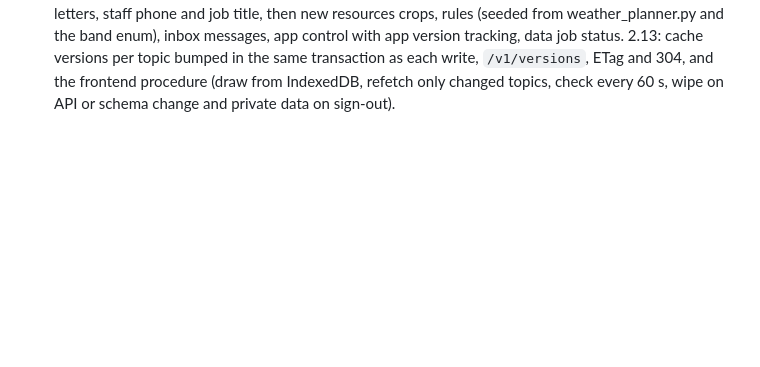
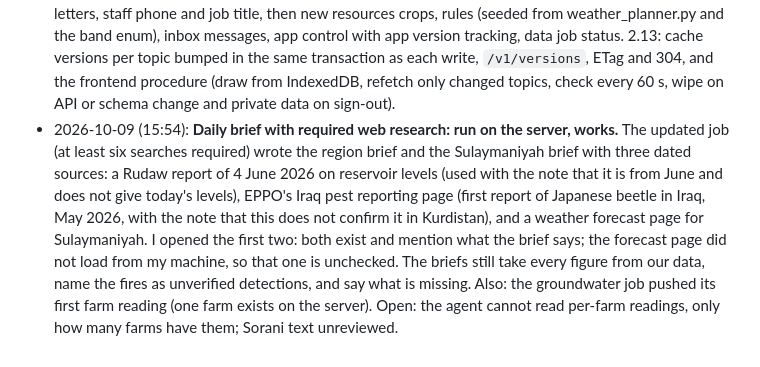
Before and after one commit to zanyaromar981-source/AI-Driven_Agriculture, a Markdown page: STATUS.md, the part around the change. Rendered like a GitHub page; blank space fills up the shorter version.

Commit message:
STATUS: daily brief with web research ran on the server
- Region and Sulaymaniyah briefs written with three dated sources
- Two of the three cited pages opened and confirmed

```diff
--- a/STATUS.md
+++ b/STATUS.md
@@ -262,3 +262,4 @@
 - 2026-10-09 (15:11): **Daily brief now gets every data point the backend holds** (user, Arya: give the AI our data points from the API). The job hands the agent, per district: rain as a percentage of normal, the rescaled dryness, band, rank, source text, time of the reading, the same month in past years and any sub-district readings; the dams with their last 90 days; every fire detection of the last 24 hours and counts per district for 72 hours; the season outlook; the water plan; per market the entered prices, what is on sale by crop and today's deals; farms per district and which kinds of per-farm readings exist; and yesterday's headline. Empty parts stay in so the agent sees what is missing. Run on the server with this data (about 34,000 characters): region brief plus a first district brief for Sulaymaniyah (one farm exists there now), using the rain percentages (Sulaymaniyah 173.2% of normal) and calling the fires unchecked satellite detections at level watch. Web search: a separate test proved Codex can search when run without a terminal (it found a 27 July report on Dukan), but in both brief runs it searched nothing and wrote that no web update was available. The prompt now makes at least six searches a required step. THAT LAST CHANGE IS NOT ON THE SERVER AND NOT RUN: the SSH link dropped again. Tonight's 21:00 UTC run will use the earlier prompt unless the file is copied first.
 - 2026-10-09 (15:45): **DECISIONS (user) after seeing the sample-data website:** make it a product on the real server, no sample data; design the whole site in pen.dev first (`design/web/jutyar_website.pen`), code later once Arya has the routes; Kurdish written by us now, the user corrects it; system mouse pointer (no custom cursor); many staff roles with permissions added and removed (the backend `roles` and `staff` slices); intro only on the first visit, skeletons and a cache with versions after that; the news bar waits for cached data and is built from existing routes (fires, dams, dryness, briefs); alerts = a read-only list from those routes; no Texts page; inbox, app control, rules, crops CRUD and job status to be added by Arya; the backend allows CORS for the site.
 - 2026-10-09 (15:50): **BACKEND.md 2.12 and 2.13 rewritten for Arya.** 2.12: what the website needs, in order: CORS (today OPTIONS answers 405, checked on the test server), a place (governorate, district, sub-district) on every farm, a totals route for reports (staff and public), farmer details and stored support letters, staff phone and job title, then new resources crops, rules (seeded from weather_planner.py and the band enum), inbox messages, app control with app version tracking, data job status. 2.13: cache versions per topic bumped in the same transaction as each write, `/v1/versions`, ETag and 304, and the frontend procedure (draw from IndexedDB, refetch only changed topics, check every 60 s, wipe on API or schema change and private data on sign-out).
+- 2026-10-09 (15:54): **Daily brief with required web research: run on the server, works.** The updated job (at least six searches required) wrote the region brief and the Sulaymaniyah brief with three dated sources: a Rudaw report of 4 June 2026 on reservoir levels (used with the note that it is from June and does not give today's levels), EPPO's Iraq pest reporting page (first report of Japanese beetle in Iraq, May 2026, with the note that this does not confirm it in Kurdistan), and a weather forecast page for Sulaymaniyah. I opened the first two: both exist and mention what the brief says; the forecast page did not load from my machine, so that one is unchecked. The briefs still take every figure from our data, name the fires as unverified detections, and say what is missing. Also: the groundwater job pushed its first farm reading (one farm exists on the server). Open: the agent cannot read per-farm readings, only how many farms have them; Sorani text unreviewed.
```
Also changed, not shown: PROGRESS.md (+1 -1 lines).
